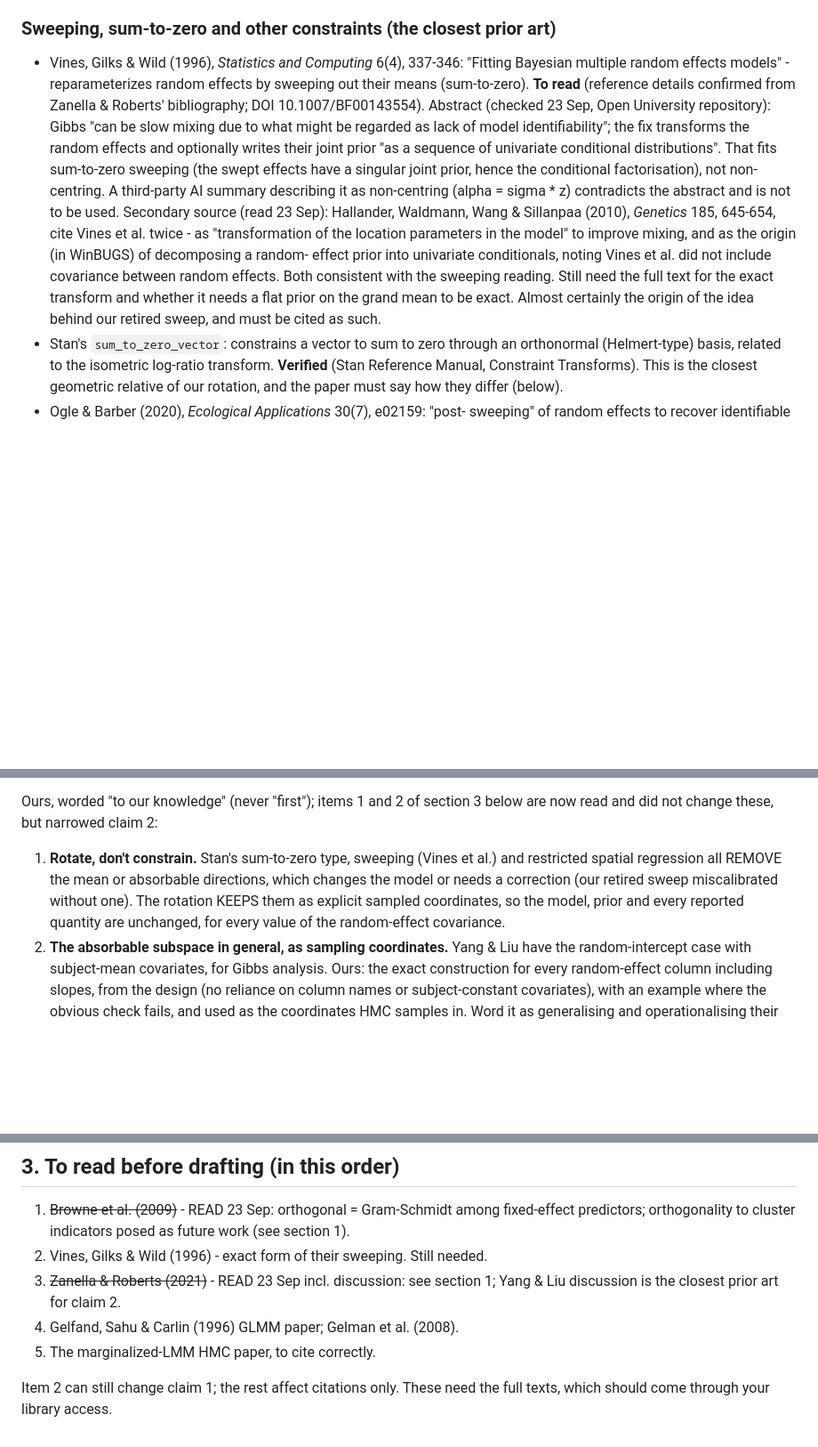
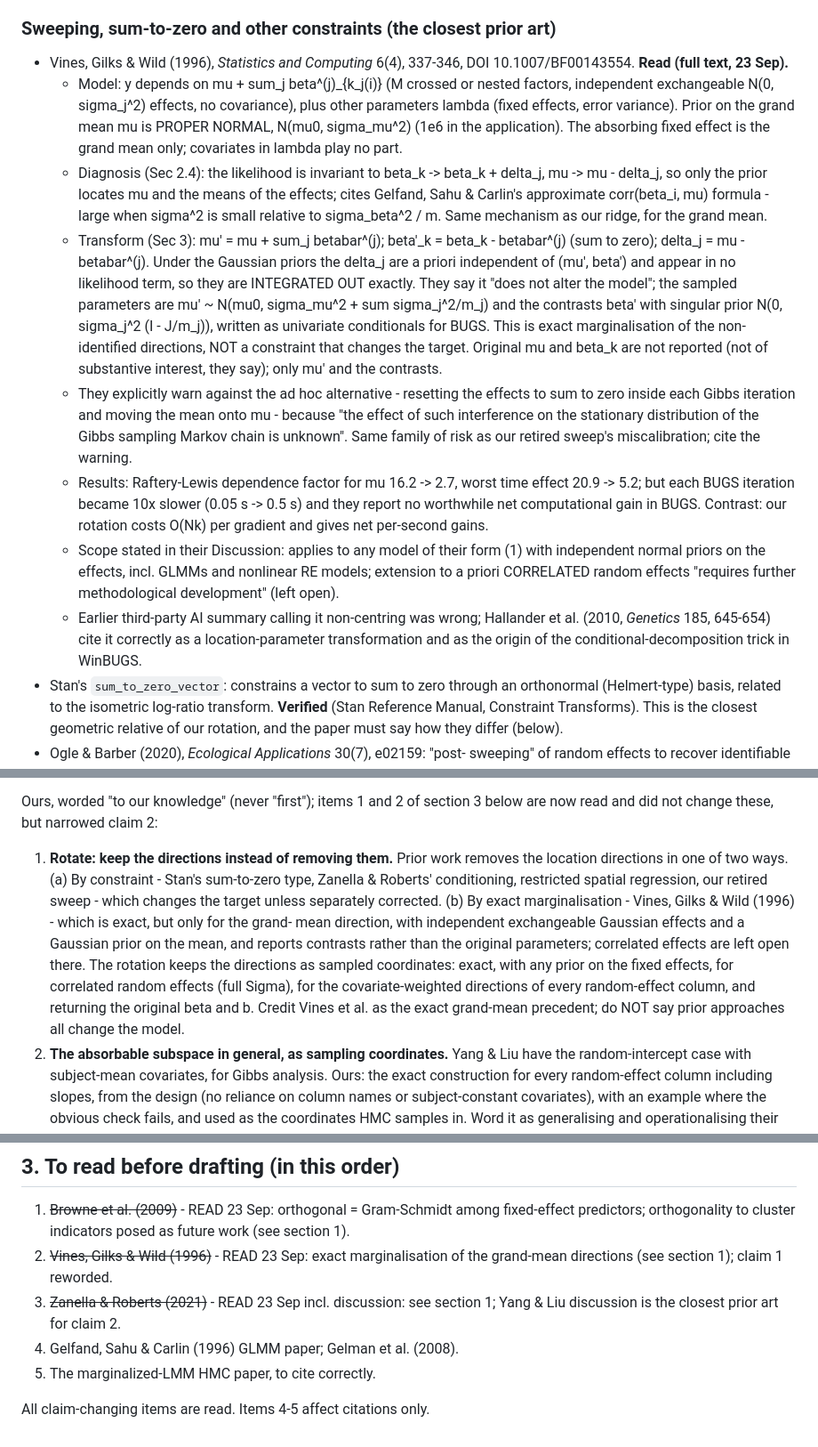
Before and after one commit to jmjaxmaintainer-jpg/jmjax, a Markdown page: dev/notes/paper-literature.md, 3 parts joined by grey strips. Shown at 89% size. Rendered like a GitHub page; blank space fills up the shorter version.

Commit message:
paper-literature.md: Vines, Gilks & Wild (1996) read; claim 1 reworded
Their transform is exact marginalisation of the grand-mean directions
(independent Gaussian effects, Gaussian prior on the mean), not a
constraint, so claim 1 now separates constraint from marginalisation
and credits them as the exact grand-mean precedent.

Co-Authored-By: Claude Opus 5.5 <noreply@anthropic.com>
Claude-Session: https://claude.ai/code/session_012nskW1rx43a5NuuEAA8P7n

```diff
--- a/dev/notes/paper-literature.md
+++ b/dev/notes/paper-literature.md
@@ -26,28 +26,49 @@ specific claim.
   the fixed-effect / random-effect location ridge.
 
 ### Sweeping, sum-to-zero and other constraints (the closest prior art)
-- Vines, Gilks & Wild (1996), *Statistics and Computing* 6(4), 337-346:
-  "Fitting Bayesian multiple random effects models" - reparameterizes
-  random effects by sweeping out their means (sum-to-zero). **To read**
-  (reference details confirmed from Zanella & Roberts' bibliography;
-  DOI 10.1007/BF00143554). Abstract (checked 23 Sep, Open University
-  repository): Gibbs "can be slow mixing due to what might be regarded as
-  lack of model identifiability"; the fix transforms the random effects
-  and optionally writes their joint prior "as a sequence of univariate
-  conditional distributions". That fits sum-to-zero sweeping (the swept
-  effects have a singular joint prior, hence the conditional
-  factorisation), not non-centring. A third-party AI summary describing
-  it as non-centring (alpha = sigma * z) contradicts the abstract and is
-  not to be used. Secondary source (read 23 Sep): Hallander, Waldmann,
-  Wang & Sillanpaa (2010), *Genetics* 185, 645-654, cite Vines et al.
-  twice - as "transformation of the location parameters in the model" to
-  improve mixing, and as the origin (in WinBUGS) of decomposing a random-
-  effect prior into univariate conditionals, noting Vines et al. did not
-  include covariance between random effects. Both consistent with the
-  sweeping reading. Still need the full text for the exact transform and
-  whether it needs a flat prior on the grand mean to be exact. Almost
-  certainly the origin of the idea behind our retired sweep, and must be
-  cited as such.
+- Vines, Gilks & Wild (1996), *Statistics and Computing* 6(4), 337-346,
+  DOI 10.1007/BF00143554. **Read (full text, 23 Sep).**
+  - Model: y depends on mu + sum_j beta^(j)_{k_j(i)} (M crossed or nested
+    factors, independent exchangeable N(0, sigma_j^2) effects, no
+    covariance), plus other parameters lambda (fixed effects, error
+    variance). Prior on the grand mean mu is PROPER NORMAL, N(mu0,
+    sigma_mu^2) (1e6 in the application). The absorbing fixed effect is
+    the grand mean only; covariates in lambda play no part.
+  - Diagnosis (Sec 2.4): the likelihood is invariant to beta_k -> beta_k +
+    delta_j, mu -> mu - delta_j, so only the prior locates mu and the
+    means of the effects; cites Gelfand, Sahu & Carlin's approximate
+    corr(beta_i, mu) formula - large when sigma^2 is small relative to
+    sigma_beta^2 / m. Same mechanism as our ridge, for the grand mean.
+  - Transform (Sec 3): mu' = mu + sum_j betabar^(j); beta'_k = beta_k -
+    betabar^(j) (sum to zero); delta_j = mu - betabar^(j). Under the
+    Gaussian priors the delta_j are a priori independent of (mu', beta')
+    and appear in no likelihood term, so they are INTEGRATED OUT exactly.
+    They say it "does not alter the model"; the sampled parameters are
+    mu' ~ N(mu0, sigma_mu^2 + sum sigma_j^2/m_j) and the contrasts beta'
+    with singular prior N(0, sigma_j^2 (I - J/m_j)), written as univariate
+    conditionals for BUGS. This is exact marginalisation of the
+    non-identified directions, NOT a constraint that changes the target.
+    Original mu and beta_k are not reported (not of substantive interest,
+    they say); only mu' and the contrasts.
+  - They explicitly warn against the ad hoc alternative - resetting the
+    effects to sum to zero inside each Gibbs iteration and moving the mean
+    onto mu - because "the effect of such interference on the stationary
+    distribution of the Gibbs sampling Markov chain is unknown". Same
+    family of risk as our retired sweep's miscalibration; cite the
+    warning.
+  - Results: Raftery-Lewis dependence factor for mu 16.2 -> 2.7, worst
+    time effect 20.9 -> 5.2; but each BUGS iteration became 10x slower
+    (0.05 s -> 0.5 s) and they report no worthwhile net computational
+    gain in BUGS. Contrast: our rotation costs O(Nk) per gradient and
+    gives net per-second gains.
+  - Scope stated in their Discussion: applies to any model of their form
+    (1) with independent normal priors on the effects, incl. GLMMs and
+    nonlinear RE models; extension to a priori CORRELATED random effects
+    "requires further methodological development" (left open).
+  - Earlier third-party AI summary calling it non-centring was wrong;
+    Hallander et al. (2010, *Genetics* 185, 645-654) cite it correctly as
+    a location-parameter transformation and as the origin of the
+    conditional-decomposition trick in WinBUGS.
 - Stan's `sum_to_zero_vector`: constrains a vector to sum to zero through
   an orthonormal (Helmert-type) basis, related to the isometric log-ratio
   transform. **Verified** (Stan Reference Manual, Constraint Transforms).
@@ -201,13 +222,21 @@ Also established, and to be credited explicitly (from the reading):
 
 Ours, worded "to our knowledge" (never "first"); items 1 and 2 of section
 3 below are now read and did not change these, but narrowed claim 2:
-1. **Rotate, don't constrain.** Stan's sum-to-zero type, sweeping (Vines
-   et al.) and restricted spatial regression all REMOVE the mean or
-   absorbable directions, which changes the model or needs a correction
-   (our retired sweep miscalibrated without one). The rotation KEEPS them
-   as explicit sampled coordinates, so the model, prior and every reported
-   quantity are unchanged, for every value of the random-effect
-   covariance.
+1. **Rotate: keep the directions instead of removing them.** Prior work
+   removes the location directions in one of two ways. (a) By
+   constraint - Stan's sum-to-zero type, Zanella & Roberts' conditioning,
+   restricted spatial regression, our retired sweep - which changes the
+   target unless separately corrected. (b) By exact marginalisation -
+   Vines, Gilks & Wild (1996) - which is exact, but only for the grand-
+   mean direction, with independent exchangeable Gaussian effects and a
+   Gaussian prior on the mean, and reports contrasts rather than the
+   original parameters; correlated effects are left open there. The
+   rotation keeps the directions as sampled coordinates: exact, with any
+   prior on the fixed effects, for correlated random effects (full
+   Sigma), for the covariate-weighted directions of every random-effect
+   column, and returning the original beta and b. Credit Vines et al. as
+   the exact grand-mean precedent; do NOT say prior approaches all change
+   the model.
 2. **The absorbable subspace in general, as sampling coordinates.** Yang
    & Liu have the random-intercept case with subject-mean covariates, for
    Gibbs analysis. Ours: the exact construction for every random-effect
@@ -227,12 +256,11 @@ Ours, worded "to our knowledge" (never "first"); items 1 and 2 of section
 1. ~~Browne et al. (2009)~~ - READ 23 Sep: orthogonal = Gram-Schmidt
    among fixed-effect predictors; orthogonality to cluster indicators
    posed as future work (see section 1).
-2. Vines, Gilks & Wild (1996) - exact form of their sweeping. Still
-   needed.
+2. ~~Vines, Gilks & Wild (1996)~~ - READ 23 Sep: exact marginalisation of
+   the grand-mean directions (see section 1); claim 1 reworded.
 3. ~~Zanella & Roberts (2021)~~ - READ 23 Sep incl. discussion: see
    section 1; Yang & Liu discussion is the closest prior art for claim 2.
 4. Gelfand, Sahu & Carlin (1996) GLMM paper; Gelman et al. (2008).
 5. The marginalized-LMM HMC paper, to cite correctly.
 
-Item 2 can still change claim 1; the rest affect citations only.
-These need the full texts, which should come through your library access.
+All claim-changing items are read. Items 4-5 affect citations only.
```
